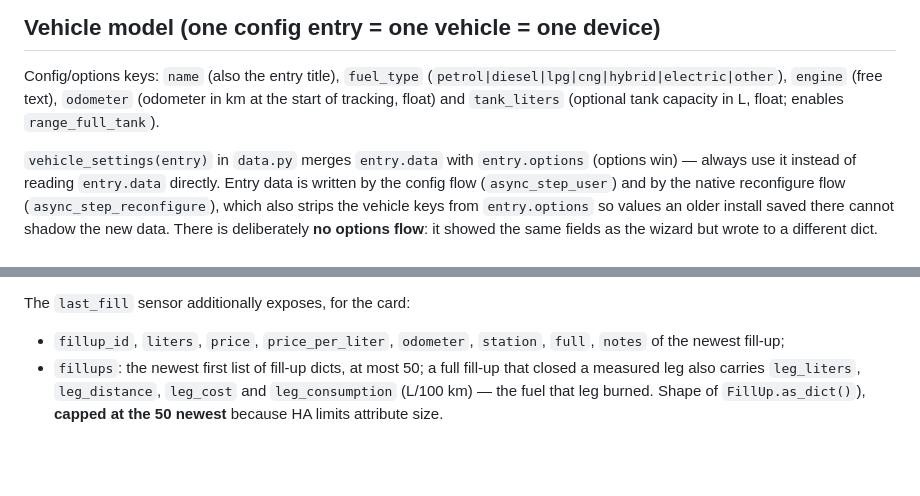
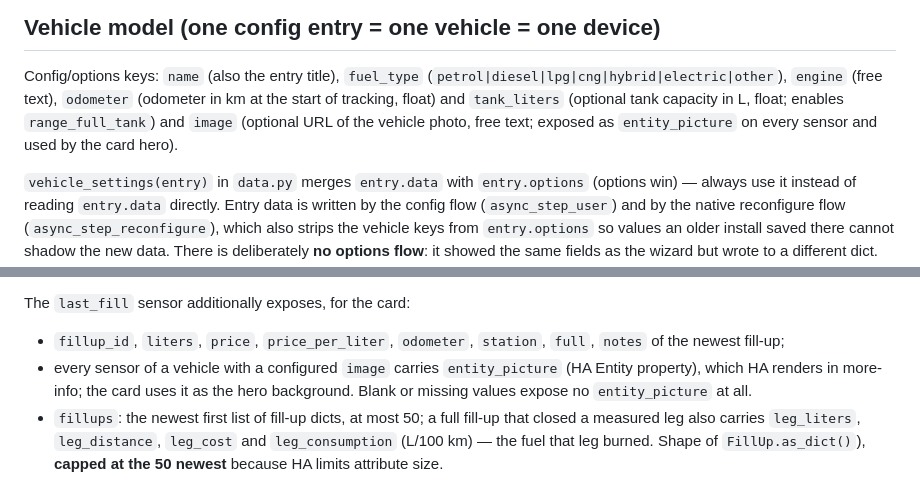
Before and after one commit to ngarafol/ha_fuel_usage_tracker, a Markdown page: docs/ARCHITECTURE.md, 2 parts joined by grey strips. Rendered like a GitHub page; blank space fills up the shorter version.

```diff
--- a/docs/ARCHITECTURE.md
+++ b/docs/ARCHITECTURE.md
@@ -30,7 +30,9 @@ this document. Change it here first, then change code.
 Config/options keys: `name` (also the entry title), `fuel_type`
 (`petrol|diesel|lpg|cng|hybrid|electric|other`), `engine` (free text),
 `odometer` (odometer in km at the start of tracking, float) and
-`tank_liters` (optional tank capacity in L, float; enables `range_full_tank`).
+`tank_liters` (optional tank capacity in L, float; enables `range_full_tank`) and
+`image` (optional URL of the vehicle photo, free text; exposed as `entity_picture`
+on every sensor and used by the card hero).
 
 `vehicle_settings(entry)` in `data.py` merges `entry.data` with `entry.options`
 (options win) — always use it instead of reading `entry.data` directly. Entry
@@ -218,6 +220,9 @@ The `last_fill` sensor additionally exposes, for the card:
 
 * `fillup_id`, `liters`, `price`, `price_per_liter`, `odometer`, `station`,
   `full`, `notes` of the newest fill-up;
+* every sensor of a vehicle with a configured `image` carries `entity_picture`
+  (HA Entity property), which HA renders in more-info; the card uses it as the
+  hero background. Blank or missing values expose no `entity_picture` at all.
 * `fillups`: the newest first list of fill-up dicts, at most 50; a full fill-up
   that closed a measured leg also carries `leg_liters`, `leg_distance`,
   `leg_cost` and `leg_consumption` (L/100 km) — the fuel that leg burned. Shape of
```
Also changed, not shown: README.md (+14 -0 lines), docs/images/card-periods-section.png, docs/preview/passat.jpg (added), 12 other files.
